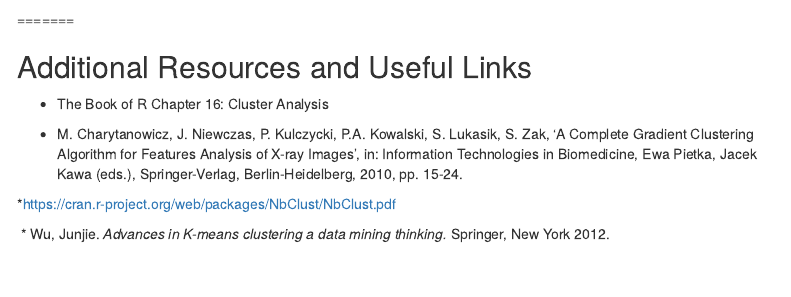
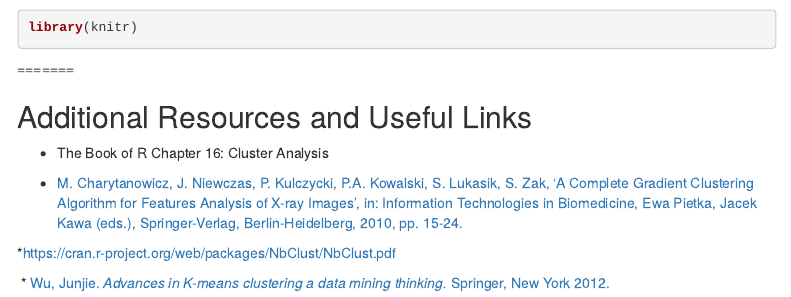
Before and after one commit to teriyakiaud/group-project, an R Markdown document (Group-Project.Rmd): the page in a window 1100 px wide, from 4100 px down. Rendered offline with R 4.5, knitr and Pandoc, with nearby package versions; some code elsewhere in the file could not run offline; menus at the side of the page are left out.

Commit message:
some hyperlinks

````diff
--- a/Group-Project.Rmd
+++ b/Group-Project.Rmd
@@ -194,10 +195,13 @@ barplot(table(nc1$Best.n[1, ]),
+library(knitr)
+```
+
 =======
 
 ## Additional Resources and Useful Links
   * The Book of R Chapter 16: Cluster Analysis
 
-  * M. Charytanowicz, J. Niewczas, P. Kulczycki, P.A. Kowalski, S. Lukasik, S. Zak, 'A Complete Gradient Clustering Algorithm for Features Analysis of X-ray Images', in: Information Technologies in Biomedicine, Ewa Pietka, Jacek Kawa (eds.), Springer-Verlag, Berlin-Heidelberg, 2010, pp. 15-24.
+  * [M. Charytanowicz, J. Niewczas, P. Kulczycki, P.A. Kowalski, S. Lukasik, S. Zak, 'A Complete Gradient Clustering Algorithm for Features Analysis of X-ray Images', in: Information Technologies in Biomedicine, Ewa Pietka, Jacek Kawa (eds.), Springer-Verlag, Berlin-Heidelberg, 2010, pp. 15-24.](https://www.researchgate.net/publication/234073581_Seeds_dataset)
 
   *https://cran.r-project.org/web/packages/NbClust/NbClust.pdf
 
-  * Wu, Junjie. *Advances in K-means clustering a data mining thinking.* Springer, New York 2012.
+  * [Wu, Junjie. *Advances in K-means clustering a data mining thinking.* Springer, New York 2012.](https://link.springer.com/book/10.1007%2F978-3-642-29807-3)
````
Also changed, not shown: Group-Project.Rmd (3 more changed lines).
